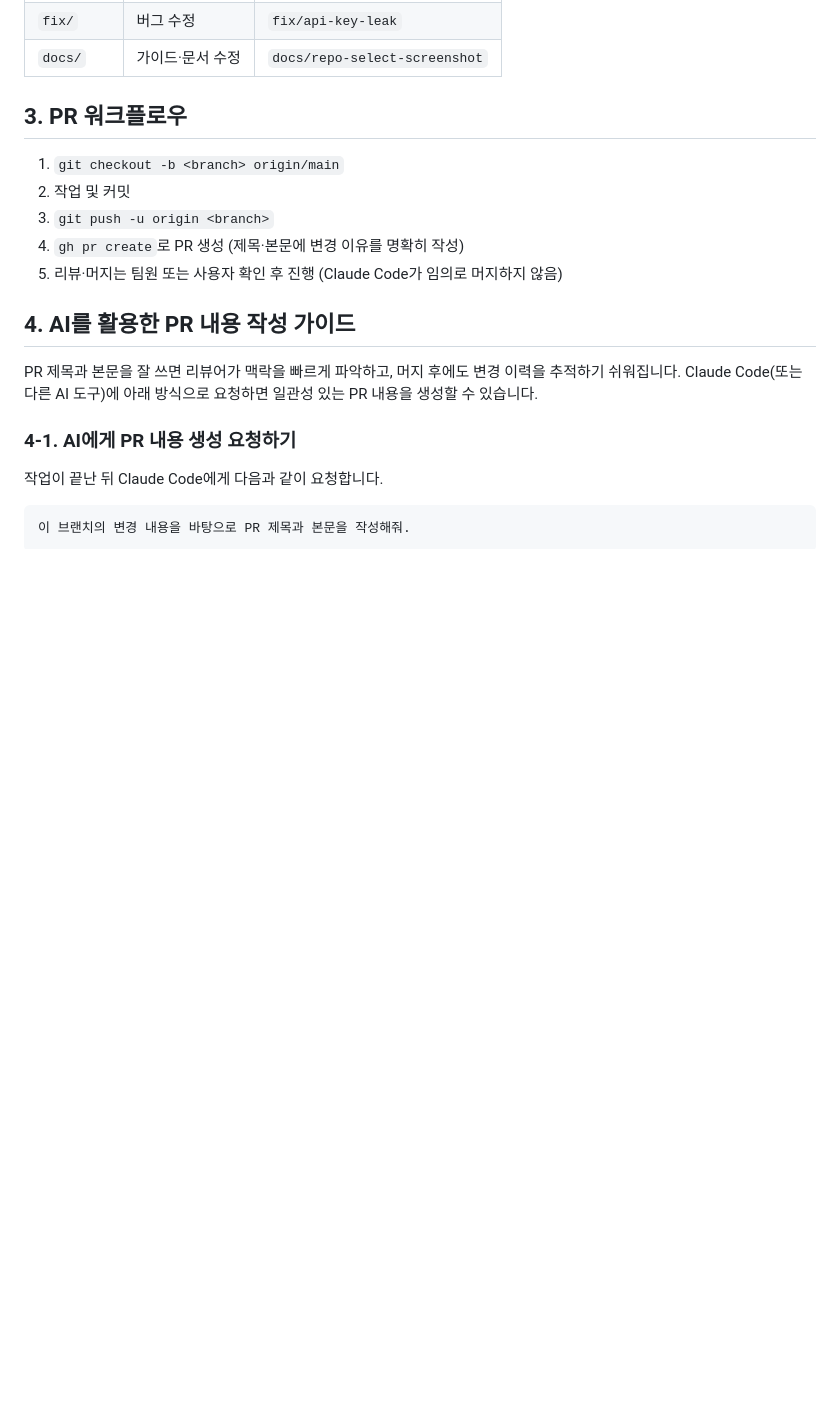
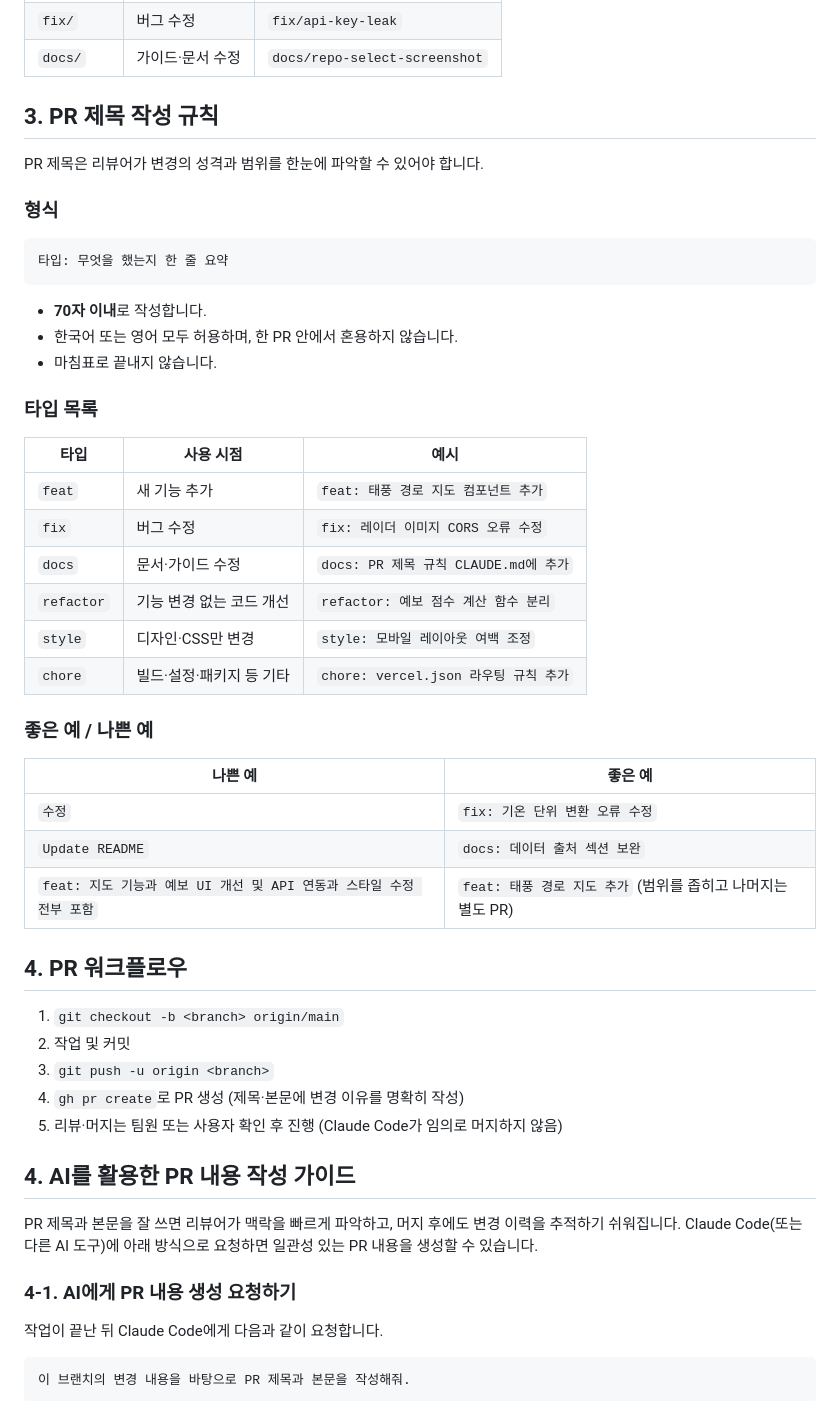
Before and after one commit to 26-weatherhackathon/weather-hackathon-guide, a Markdown page: CLAUDE.md, the part around the change. Rendered like a GitHub page; blank space fills up the shorter version.

Commit message:
docs: PR 제목 작성 규칙 CLAUDE.md에 추가 (#15)
* [docs] PR 제목 작성 규칙 CLAUDE.md에 추가

* docs: PR 제목 형식을 [타입]에서 타입: 으로 변경

---------

Co-authored-by: Claude <noreply@anthropic.com>

````diff
--- a/CLAUDE.md
+++ b/CLAUDE.md
@@ -25,7 +25,40 @@
 | `fix/` | 버그 수정 | `fix/api-key-leak` |
 | `docs/` | 가이드·문서 수정 | `docs/repo-select-screenshot` |
 
-## 3. PR 워크플로우
+## 3. PR 제목 작성 규칙
+
+PR 제목은 리뷰어가 변경의 성격과 범위를 한눈에 파악할 수 있어야 합니다.
+
+### 형식
+
+```
+타입: 무엇을 했는지 한 줄 요약
+```
+
+- **70자 이내**로 작성합니다.
+- 한국어 또는 영어 모두 허용하며, 한 PR 안에서 혼용하지 않습니다.
+- 마침표로 끝내지 않습니다.
+
+### 타입 목록
+
+| 타입 | 사용 시점 | 예시 |
+|---|---|---|
+| `feat` | 새 기능 추가 | `feat: 태풍 경로 지도 컴포넌트 추가` |
+| `fix` | 버그 수정 | `fix: 레이더 이미지 CORS 오류 수정` |
+| `docs` | 문서·가이드 수정 | `docs: PR 제목 규칙 CLAUDE.md에 추가` |
+| `refactor` | 기능 변경 없는 코드 개선 | `refactor: 예보 점수 계산 함수 분리` |
+| `style` | 디자인·CSS만 변경 | `style: 모바일 레이아웃 여백 조정` |
+| `chore` | 빌드·설정·패키지 등 기타 | `chore: vercel.json 라우팅 규칙 추가` |
+
+### 좋은 예 / 나쁜 예
+
+| 나쁜 예 | 좋은 예 |
+|---|---|
+| `수정` | `fix: 기온 단위 변환 오류 수정` |
+| `Update README` | `docs: 데이터 출처 섹션 보완` |
+| `feat: 지도 기능과 예보 UI 개선 및 API 연동과 스타일 수정 전부 포함` | `feat: 태풍 경로 지도 추가` (범위를 좁히고 나머지는 별도 PR) |
+
+## 4. PR 워크플로우
 
 1. `git checkout -b <branch> origin/main`
 2. 작업 및 커밋
````
